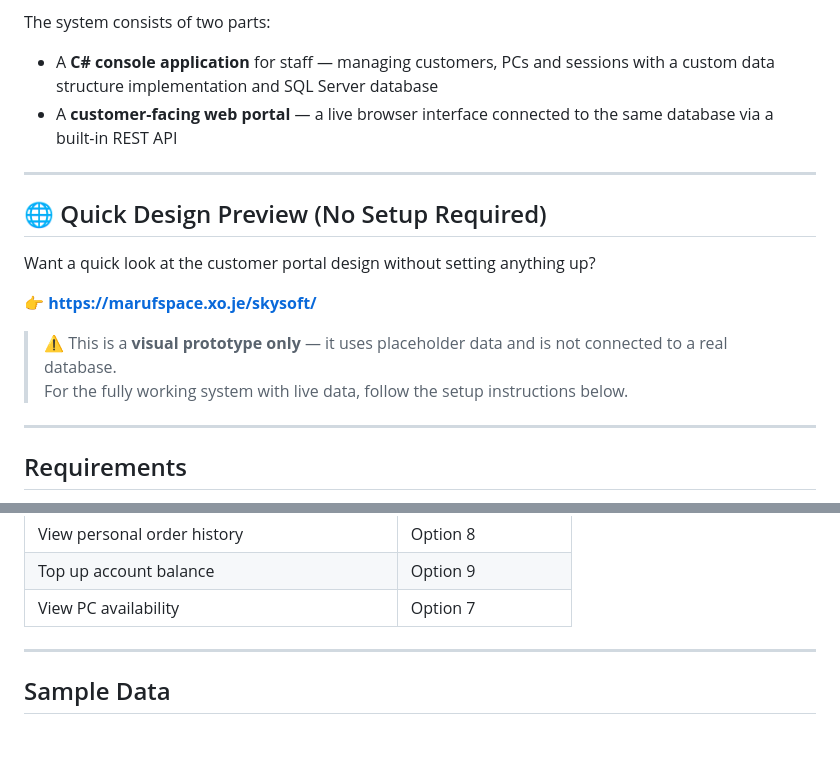
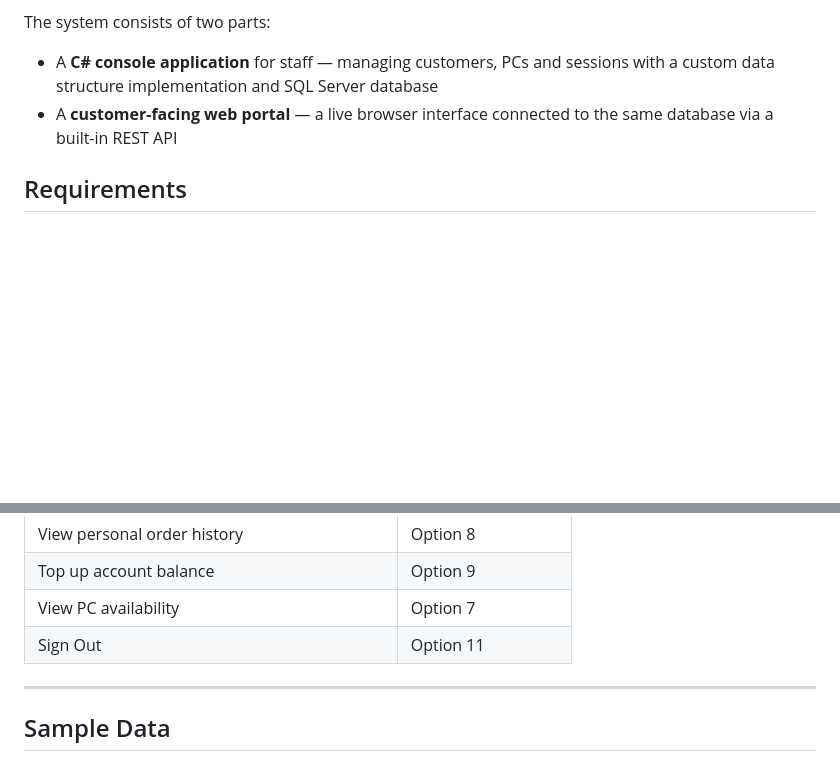
Before and after one commit to momusse/SkySoft-InternetCafeManagementSystem, a Markdown page: main-README.md, 2 parts joined by grey strips. GitHub-like rendering; blank space fills up the shorter version.

```diff
--- a/main-README.md
+++ b/main-README.md
@@ -6,19 +6,6 @@ Developed as part of the CST2550 Group Coursework at Middlesex University.
 The system consists of two parts:
 - A **C# console application** for staff — managing customers, PCs and sessions with a custom data structure implementation and SQL Server database
 - A **customer-facing web portal** — a live browser interface connected to the same database via a built-in REST API
-
----
-
-## 🌐 Quick Design Preview (No Setup Required)
-
-Want a quick look at the customer portal design without setting anything up?
-
-**👉 https://marufspace.xo.je/skysoft/**
-
-> ⚠️ This is a **visual prototype only** — it uses placeholder data and is not connected to a real database.
-> For the fully working system with live data, follow the setup instructions below.
-
----
 
 ## Requirements
 
@@ -121,6 +108,7 @@ The web portal gives customers access to their own account through a browser. It
 | View personal order history | Option 8 |
 | Top up account balance | Option 9 |
 | View PC availability | Option 7 |
+| Sign Out | Option 11 |
 
 ---
 
```
